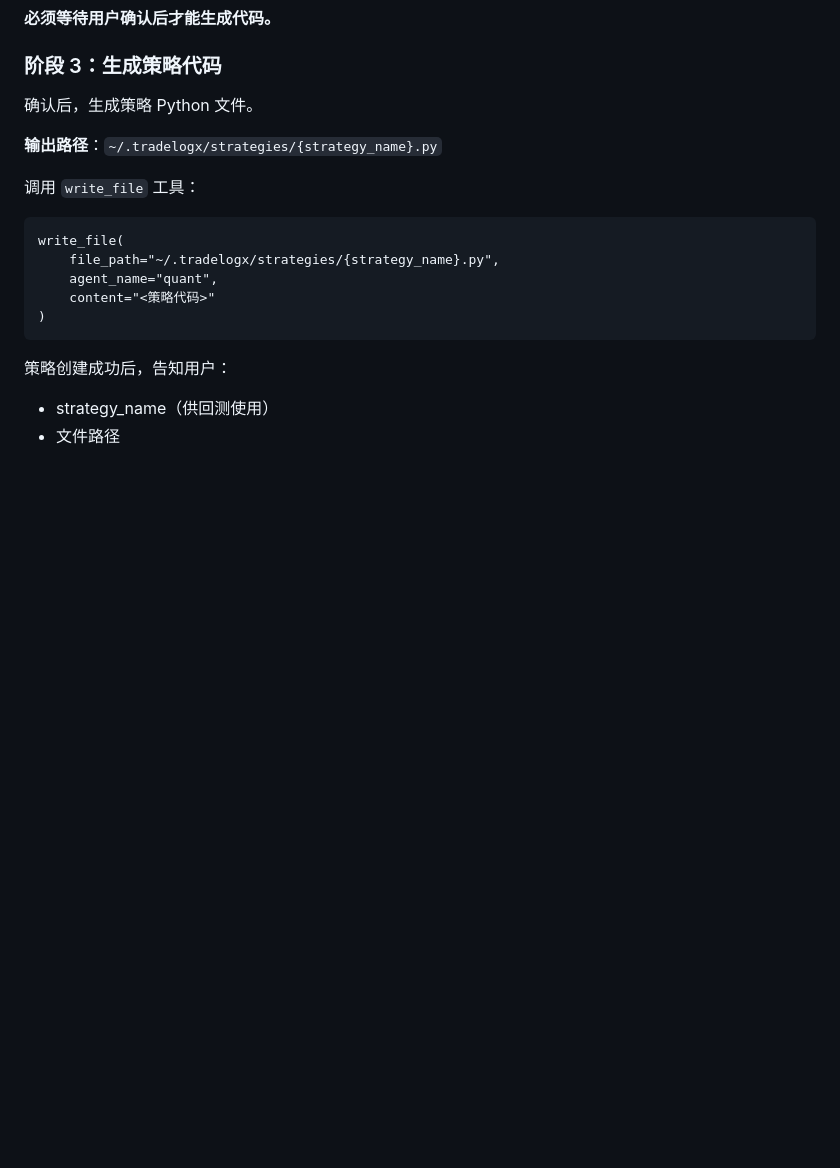
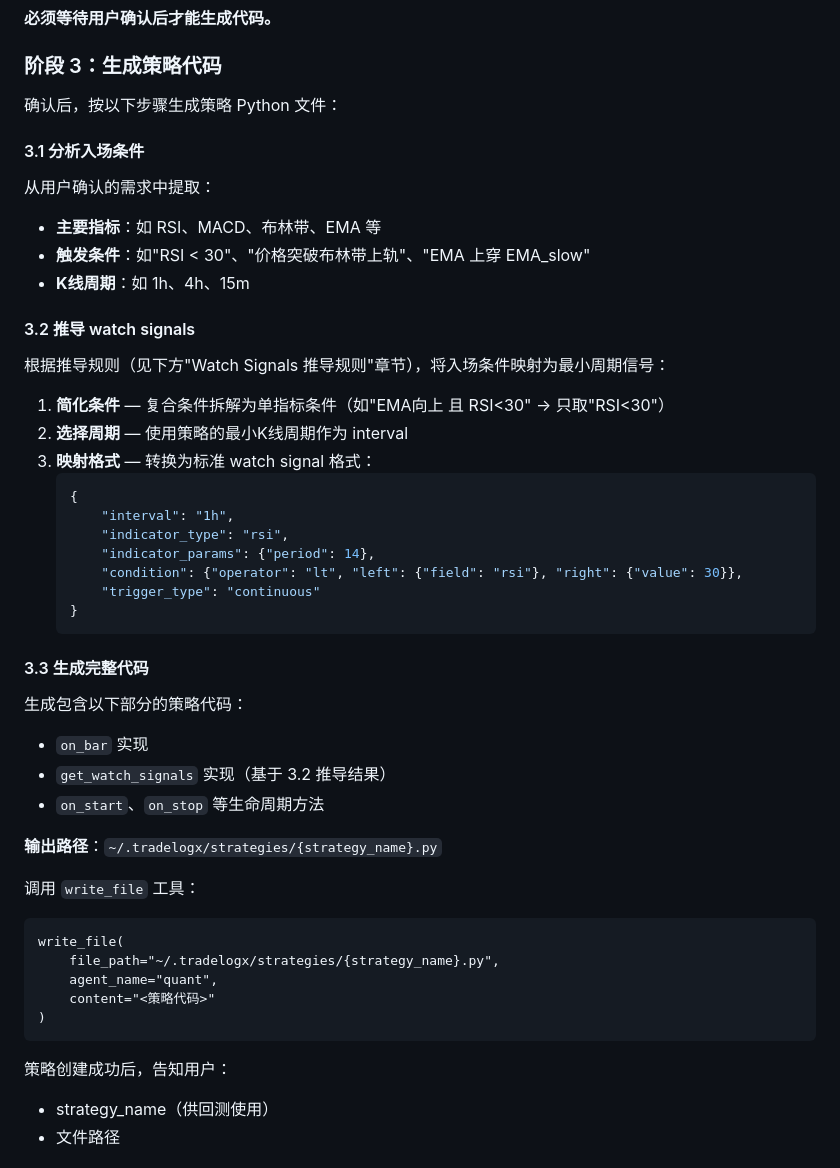
Before and after one commit to eazlong/trade-agent-system, a Markdown page: skills/create-strategy/SKILL.md, the part around the change. Drawn GitHub-style; blank space fills up the shorter version.

Commit message:
feat(skill): add watch signals derivation steps in phase 3

````diff
--- a/skills/create-strategy/SKILL.md
+++ b/skills/create-strategy/SKILL.md
@@ -84,7 +84,38 @@ when_to_use: 用户要求"创建策略"、"编写策略"、"新建一个交易
 
 ### 阶段 3：生成策略代码
 
-确认后，生成策略 Python 文件。
+确认后，按以下步骤生成策略 Python 文件：
+
+#### 3.1 分析入场条件
+
+从用户确认的需求中提取：
+- **主要指标**：如 RSI、MACD、布林带、EMA 等
+- **触发条件**：如"RSI < 30"、"价格突破布林带上轨"、"EMA 上穿 EMA_slow"
+- **K线周期**：如 1h、4h、15m
+
+#### 3.2 推导 watch signals
+
+根据推导规则（见下方"Watch Signals 推导规则"章节），将入场条件映射为最小周期信号：
+
+1. **简化条件** — 复合条件拆解为单指标条件（如"EMA向上 且 RSI<30" → 只取"RSI<30"）
+2. **选择周期** — 使用策略的最小K线周期作为 interval
+3. **映射格式** — 转换为标准 watch signal 格式：
+   ```python
+   {
+       "interval": "1h",
+       "indicator_type": "rsi",
+       "indicator_params": {"period": 14},
+       "condition": {"operator": "lt", "left": {"field": "rsi"}, "right": {"value": 30}},
+       "trigger_type": "continuous"
+   }
+   ```
+
+#### 3.3 生成完整代码
+
+生成包含以下部分的策略代码：
+- `on_bar` 实现
+- `get_watch_signals` 实现（基于 3.2 推导结果）
+- `on_start`、`on_stop` 等生命周期方法
 
 **输出路径**：`~/.tradelogx/strategies/{strategy_name}.py`
 
````
